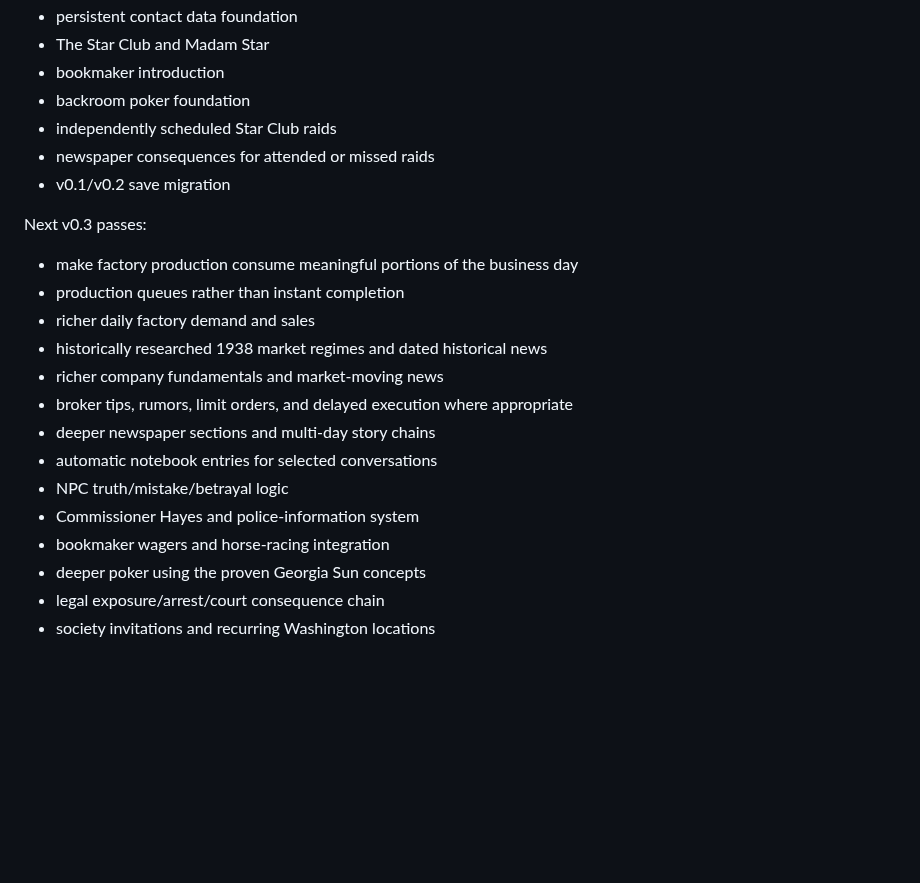
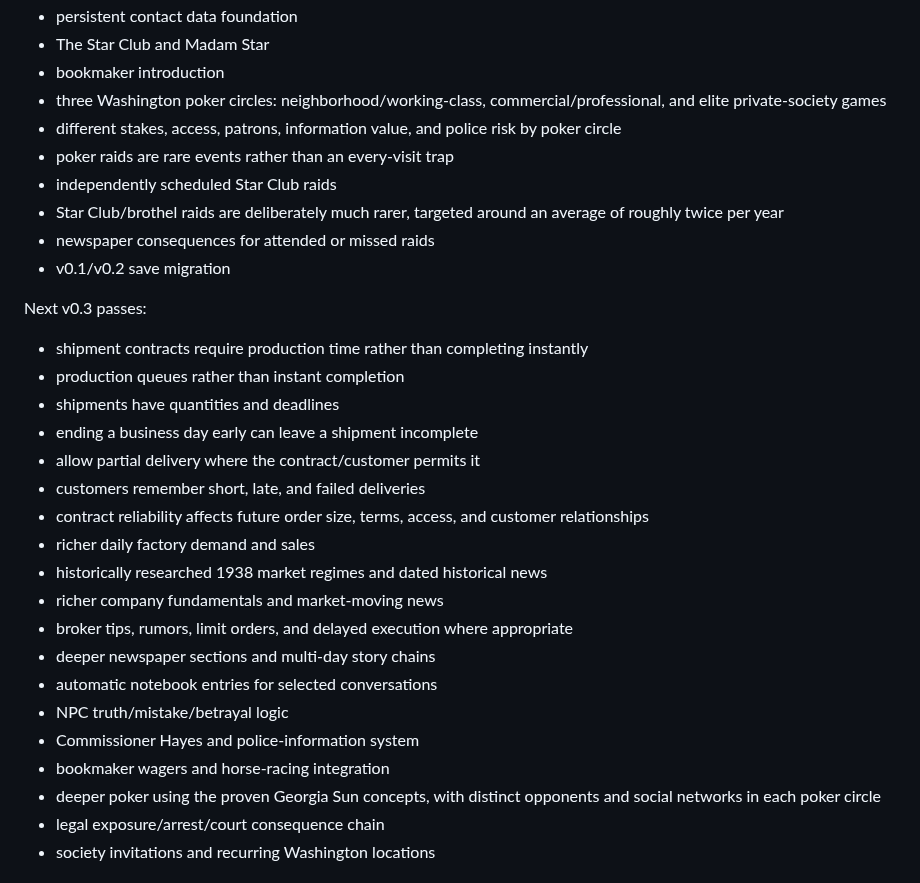
Before and after one commit to dereksparks1982/continentalelectric, a Markdown page: ROADMAP.md, the part around the change. GitHub-like rendering; blank space fills up the shorter version.

Commit message:
Roadmap shipment deadlines and layered Washington gambling

```diff
--- a/ROADMAP.md
+++ b/ROADMAP.md
@@ -32,14 +32,22 @@ Implemented foundation:
 - persistent contact data foundation
 - The Star Club and Madam Star
 - bookmaker introduction
-- backroom poker foundation
+- three Washington poker circles: neighborhood/working-class, commercial/professional, and elite private-society games
+- different stakes, access, patrons, information value, and police risk by poker circle
+- poker raids are rare events rather than an every-visit trap
 - independently scheduled Star Club raids
+- Star Club/brothel raids are deliberately much rarer, targeted around an average of roughly twice per year
 - newspaper consequences for attended or missed raids
 - v0.1/v0.2 save migration
 
 Next v0.3 passes:
-- make factory production consume meaningful portions of the business day
+- shipment contracts require production time rather than completing instantly
 - production queues rather than instant completion
+- shipments have quantities and deadlines
+- ending a business day early can leave a shipment incomplete
+- allow partial delivery where the contract/customer permits it
+- customers remember short, late, and failed deliveries
+- contract reliability affects future order size, terms, access, and customer relationships
 - richer daily factory demand and sales
 - historically researched 1938 market regimes and dated historical news
 - richer company fundamentals and market-moving news
@@ -49,7 +57,7 @@ Next v0.3 passes:
 - NPC truth/mistake/betrayal logic
 - Commissioner Hayes and police-information system
 - bookmaker wagers and horse-racing integration
-- deeper poker using the proven Georgia Sun concepts
+- deeper poker using the proven Georgia Sun concepts, with distinct opponents and social networks in each poker circle
 - legal exposure/arrest/court consequence chain
 - society invitations and recurring Washington locations
 
```
